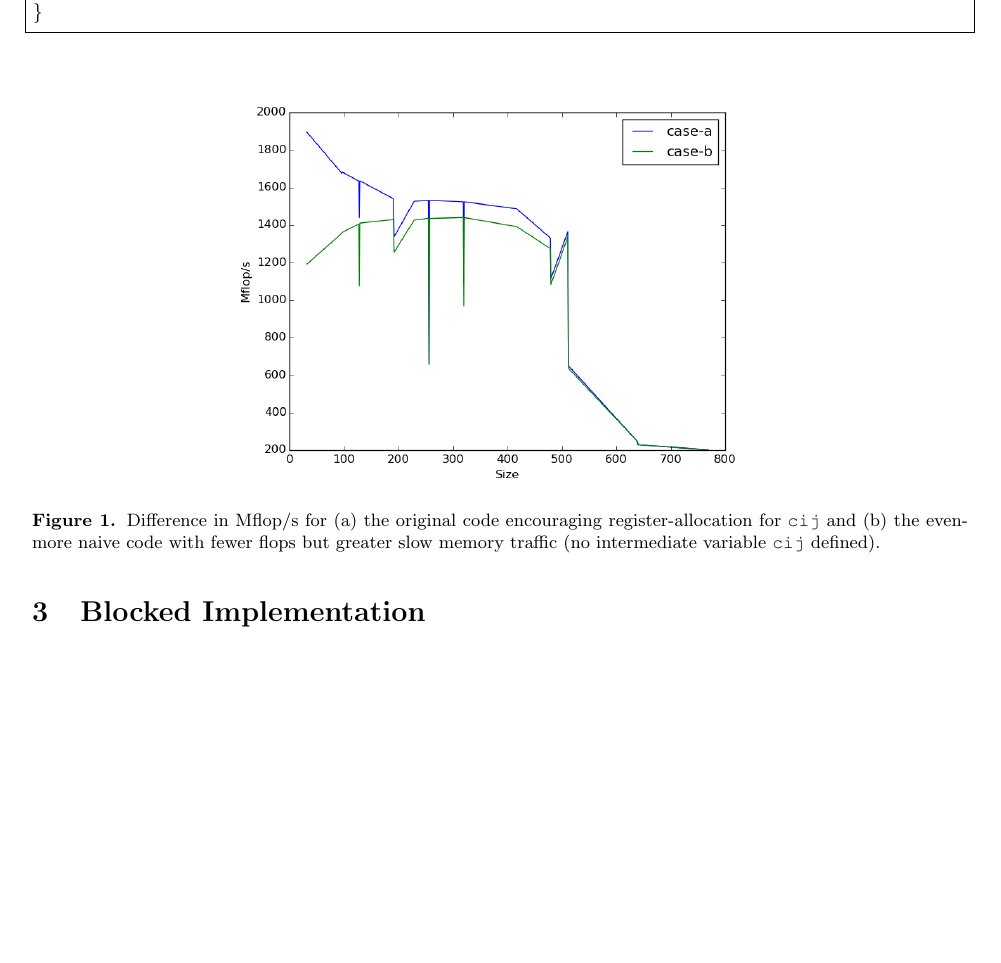
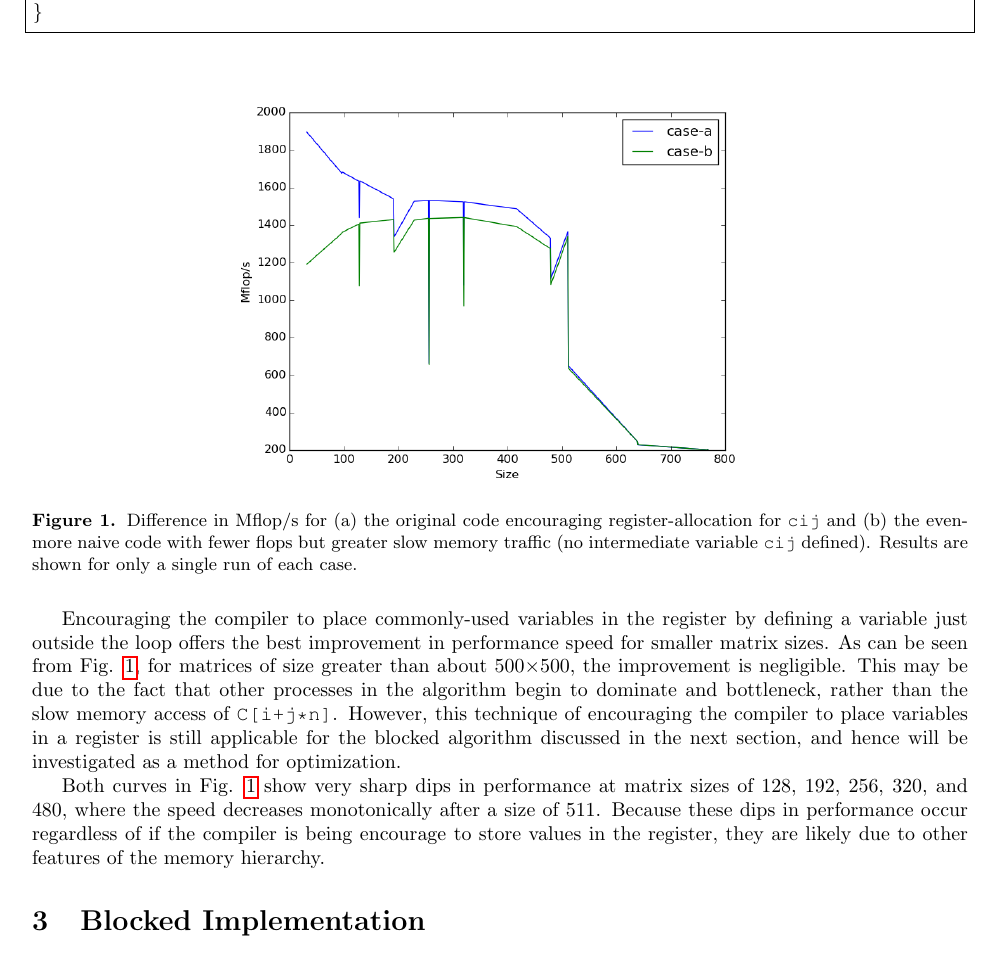
Before and after one commit to aprilnovak/CS-267, a LaTeX problem sheet (HW1/HW1.tex): part of page 2 of 2, cut so that both start at the same text, the shorter picture padded with empty space. Compiled offline with pdfLaTeX.

Commit message:
wrapped up naive implementation investigation.

```diff
--- a/HW1/HW1.tex
+++ b/HW1/HW1.tex
@@ -133,9 +133,13 @@ void square_dgemm (int n, double* A, double* B, double* C)
 \begin{figure}[H]
 \centering
 \includegraphics[width=0.6\textwidth]{fig1.png}
-\caption{Difference in Mflop/s for (a) the original code encouraging register-allocation for {\tt cij} and (b) the even-more naive code with fewer flops but greater slow memory traffic (no intermediate variable {\tt cij} defined).}
+\caption{Difference in Mflop/s for (a) the original code encouraging register-allocation for {\tt cij} and (b) the even-more naive code with fewer flops but greater slow memory traffic (no intermediate variable {\tt cij} defined). Results are shown for only a single run of each case.}
 \label{fig:1}
 \end{figure}
+
+Encouraging the compiler to place commonly-used variables in the register by defining a variable just outside the loop offers the best improvement in performance speed for smaller matrix sizes. As can be seen from Fig. \ref{fig:1}, for matrices of size greater than about 500\(\times\)500, the improvement is negligible. This may be due to the fact that other processes in the algorithm begin to dominate and bottleneck, rather than the slow memory access of {\tt C[i+j*n]}. However, this technique of encouraging the compiler to place variables in a register is still applicable for the blocked algorithm discussed in the next section, and hence will be investigated as a method for optimization.
+
+Both curves in Fig. \ref{fig:1} show very sharp dips in performance at matrix sizes of 128, 192, 256, 320, and 480, where the speed decreases monotonically after a size of 511. Because these dips in performance occur regardless of if the compiler is being encourage to store values in the register, they are likely due to other features of the memory hierarchy.
 
 \section{Blocked Implementation}
 
```
Also changed, not shown: HW1/HW1.tex (4 more changed lines).
